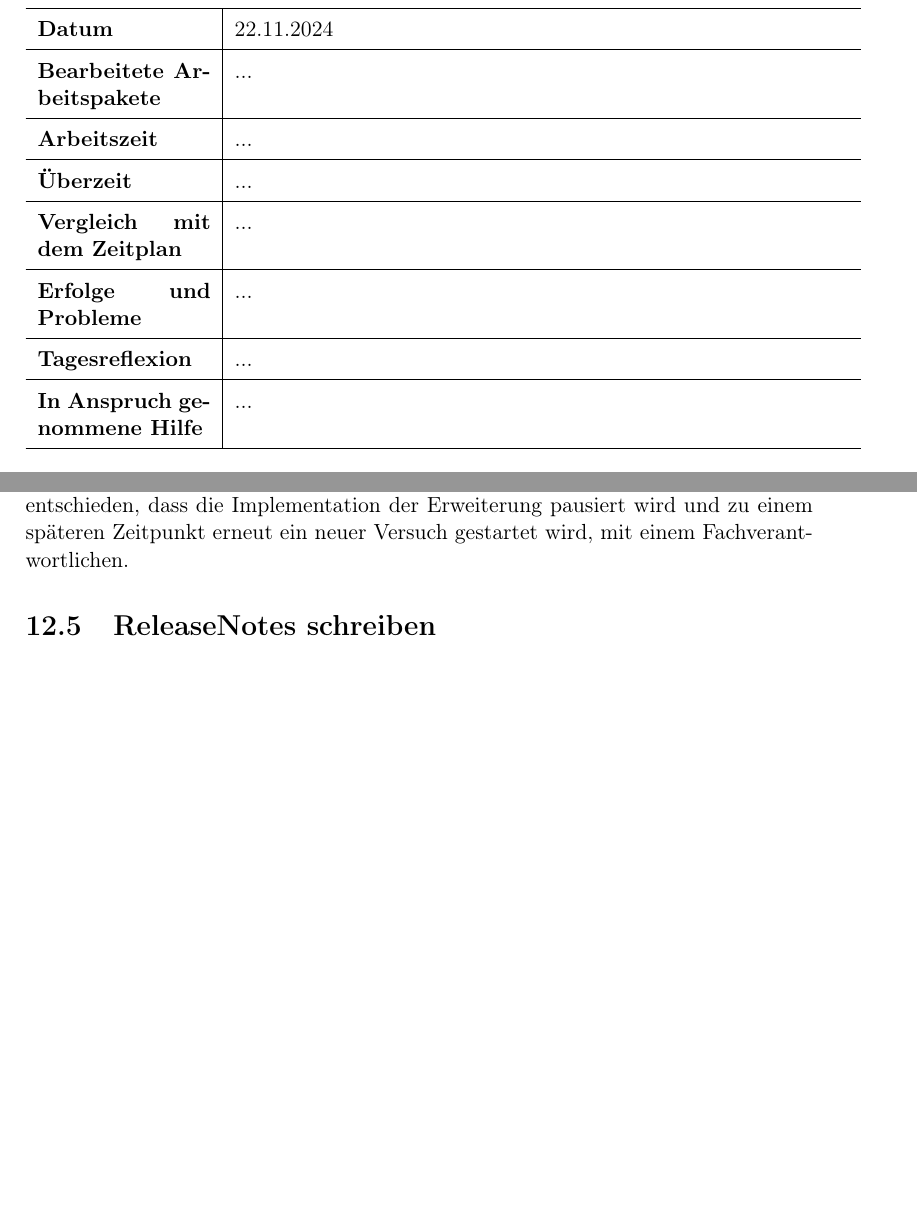
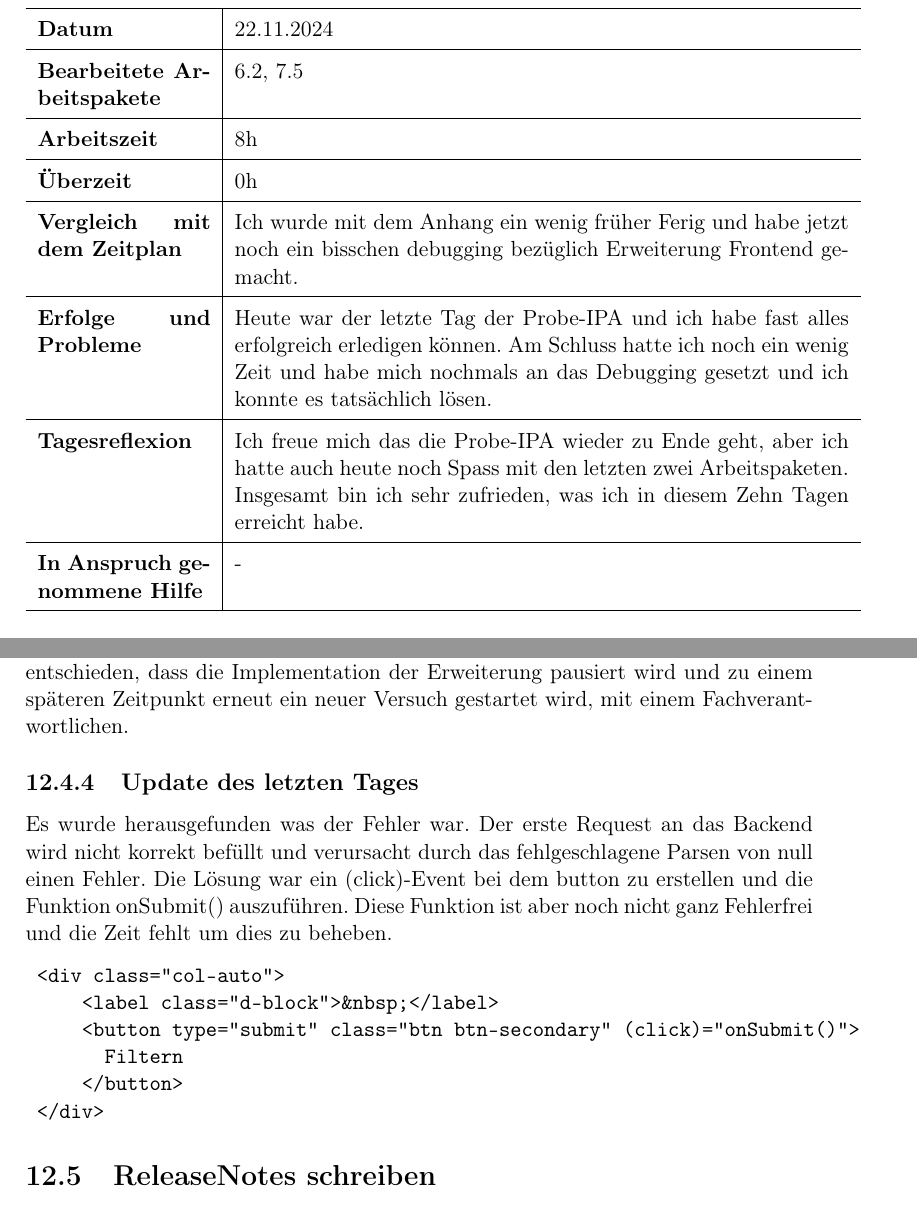
Before and after one commit to Satora4/Probe-IPA, a LaTeX document (ipa/main.tex, which reads ipa/teil_1/arbeitsprotokoll.tex, ipa/teil_2/realisieren.tex): two parts of pages 29 and 67 of 78, joined at a grey line, cut so that both start at the same text, the shorter picture padded with empty space. Compiled offline with pdfLaTeX.

Commit message:
Erweiterung Filter Lösung hinzugefügt 22.11.2024

```diff
--- a/ipa/teil_1/arbeitsprotokoll.tex
+++ b/ipa/teil_1/arbeitsprotokoll.tex
@@ -235,21 +235,21 @@
 	\hline
 	\textbf{Datum}                       & 22.11.2024            \\
 	\hline
-	\textbf{Bearbeitete Arbeitspakete}   & ...                  \\
+	\textbf{Bearbeitete Arbeitspakete}   & 6.2, 7.5                  \\
 	\hline
-	\textbf{Arbeitszeit}                 & ...                                    \\
+	\textbf{Arbeitszeit}                 & 8h                                    \\
 	\hline
-	\textbf{Überzeit}                    & ...                                    \\
+	\textbf{Überzeit}                    & 0h                                    \\
 	\hline
-	\textbf{Vergleich mit dem Zeitplan}  & ... \\
+	\textbf{Vergleich mit dem Zeitplan}  & Ich wurde mit dem Anhang ein wenig früher Ferig und habe jetzt noch ein bisschen debugging bezüglich Erweiterung Frontend gemacht.  \\
 	\hline
-	\textbf{Erfolge und Probleme} & ...
+	\textbf{Erfolge und Probleme} & Heute war der letzte Tag der Probe-IPA und ich habe fast alles erfolgreich erledigen können. Am Schluss hatte ich noch ein wenig Zeit und habe mich nochmals an das Debugging gesetzt und ich konnte es tatsächlich lösen.
 	\\
 	\hline
-	\textbf{Tagesreflexion} & ...
+	\textbf{Tagesreflexion} & Ich freue mich das die Probe-IPA wieder zu Ende geht, aber ich hatte auch heute noch Spass mit den letzten zwei Arbeitspaketen. Insgesamt bin ich sehr zufrieden, was ich in diesem Zehn Tagen erreicht habe.
 	\\
 	\hline
-	\textbf{In Anspruch genommene Hilfe} & ...                              \\
+	\textbf{In Anspruch genommene Hilfe} & -                              \\
 	\hline
 \end{longtable}\label{tab:arbeitsprotokoll-22.11.2024}
 \newpage
--- a/ipa/teil_2/realisieren.tex
+++ b/ipa/teil_2/realisieren.tex
@@ -254,6 +254,18 @@ Das Endresultat der implementierten Funktionen und Klassen sieht anschliessend i
 \subsection{Fehlerbeschreibung}
 Durch einen Fehler, welcher nicht ermittelt werden konnte, wurde die Erweiterung pausiert. Der Fehler erscheint anfangs beim Aufrufen der Seite und hat den HTTP-Statuscode 500, was auf einen Server-internen Fehler hinweist. Es wurde nicht herausgefunden, was der Fehler war. Mit Debugging wurde versucht, den Request im Backend abzufangen und manuell durch die Funktionen zu gehen, aber der Request kam nicht im Backend an. Nach ein paar Stunden Debugging und Fehlersuche wurde entschieden, dass die Implementation der Erweiterung pausiert wird und zu einem späteren Zeitpunkt erneut ein neuer Versuch gestartet wird, mit einem Fachverantwortlichen.
 
+\subsection{Update des letzten Tages}
+Es wurde herausgefunden was der Fehler war. Der erste Request an das Backend wird nicht korrekt befüllt und verursacht durch das fehlgeschlagene Parsen von null einen Fehler. Die Lösung war ein (click)-Event bei dem button zu erstellen und die Funktion onSubmit() auszuführen. Diese Funktion ist aber noch nicht ganz Fehlerfrei und die Zeit fehlt um dies zu beheben.
+
+\begin{verbatim}
+	<div class="col-auto">
+	    <label class="d-block">&nbsp;</label>
+	    <button type="submit" class="btn btn-secondary" (click)="onSubmit()">
+	      Filtern
+	    </button>
+	</div>
+\end{verbatim}
+
 \section{ReleaseNotes schreiben}
 Um die Änderungen in den Master mergen zu können, muss man Release Notes für das implementierte Jira-Ticket schreiben. Für dieses Ticket wurden folgende Release Notes geschrieben:
 
```
Also changed, not shown: ipa/teil_1/versionierung_und_sicherung_der_arbeitsergebnisse.tex (+2 -2 lines), ipa/main.pdf, ipa/ressourcen/commit-log-doku.png (added), 5 other files.
